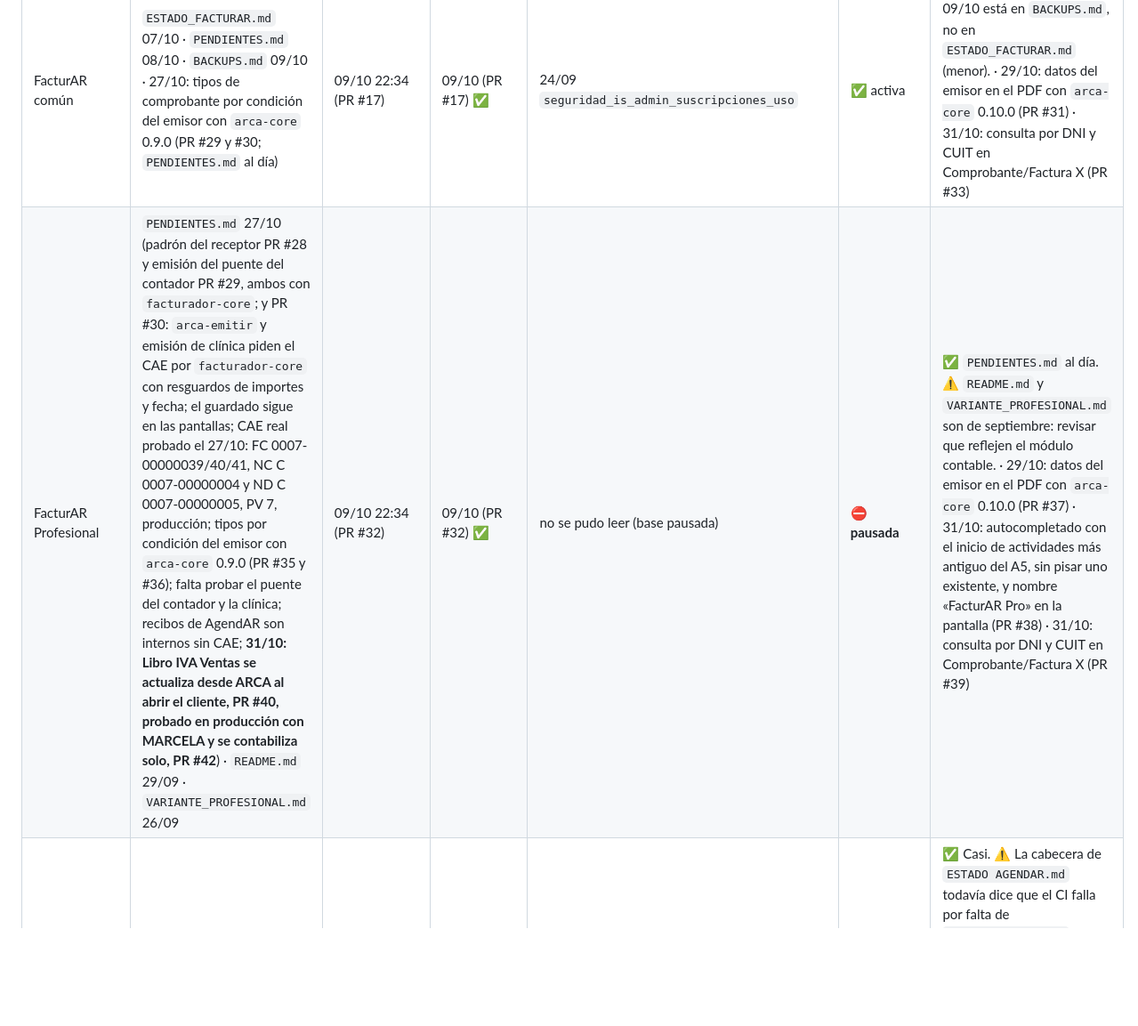
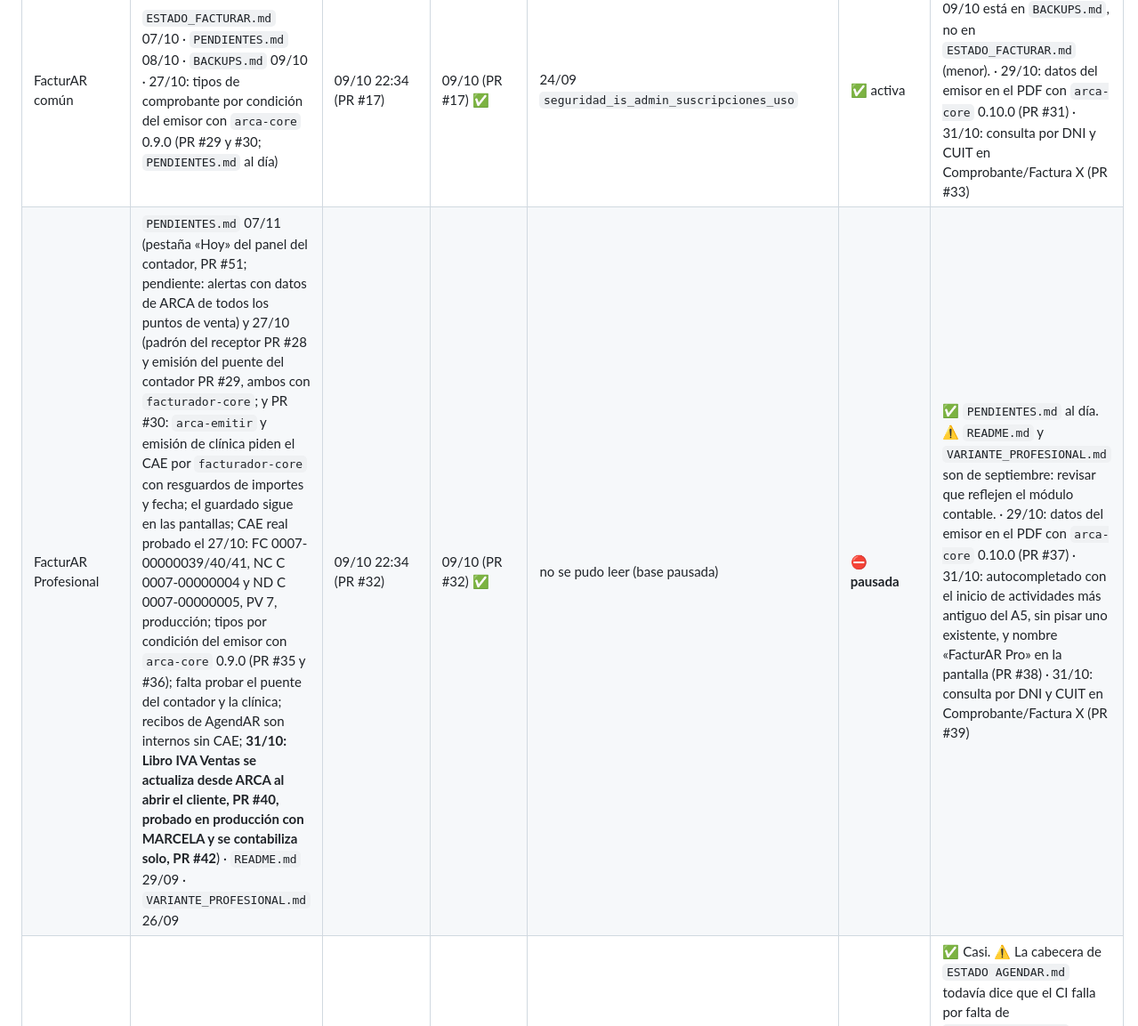
Before and after one commit to tustylovt-ui/Integra-AR, a Markdown page: ECOSISTEMA.md, the part around one of its changes. Shown at 89% size. GitHub-like rendering; blank space fills up the shorter version.

Commit message:
docs: A1 (pestaña Hoy) hecho; A12 anotado (#83)
Claude-Session: https://claude.ai/code/session_01QkgcjqNVSwDo1PUY9SwjSs

Co-authored-by: Claude <noreply@anthropic.com>

```diff
--- a/ECOSISTEMA.md
+++ b/ECOSISTEMA.md
@@ -350,7 +350,7 @@ Quedan fuera a propósito: vistas `v_*` y cachés reconstruibles. **Scripts de r
 | App | MD de la app (modificado) | Último commit en la rama principal | Último deploy prod. Vercel | Última migración Supabase | Base | ¿MD al día? |
 |---|---|---|---|---|---|---|
 | FacturAR común | `ESTADO_FACTURAR.md` 07/10 · `PENDIENTES.md` 08/10 · `BACKUPS.md` 09/10 · 27/10: tipos de comprobante por condición del emisor con `arca-core` 0.9.0 (PR #29 y #30; `PENDIENTES.md` al día) | 09/10 22:34 (PR #17) | 09/10 (PR #17) ✅ | 24/09 `seguridad_is_admin_suscripciones_uso` | ✅ activa | ✅ Sí. La restauración del 09/10 está en `BACKUPS.md`, no en `ESTADO_FACTURAR.md` (menor). · 29/10: datos del emisor en el PDF con `arca-core` 0.10.0 (PR #31) · 31/10: consulta por DNI y CUIT en Comprobante/Factura X (PR #33) |
-| FacturAR Profesional | `PENDIENTES.md` 27/10 (padrón del receptor PR #28 y emisión del puente del contador PR #29, ambos con `facturador-core`; y PR #30: `arca-emitir` y emisión de clínica piden el CAE por `facturador-core` con resguardos de importes y fecha; el guardado sigue en las pantallas; CAE real probado el 27/10: FC 0007-00000039/40/41, NC C 0007-00000004 y ND C 0007-00000005, PV 7, producción; tipos por condición del emisor con `arca-core` 0.9.0 (PR #35 y #36); falta probar el puente del contador y la clínica; recibos de AgendAR son internos sin CAE; **31/10: Libro IVA Ventas se actualiza desde ARCA al abrir el cliente, PR #40, probado en producción con MARCELA y se contabiliza solo, PR #42**) · `README.md` 29/09 · `VARIANTE_PROFESIONAL.md` 26/09 | 09/10 22:34 (PR #32) | 09/10 (PR #32) ✅ | no se pudo leer (base pausada) | ⛔ **pausada** | ✅ `PENDIENTES.md` al día. ⚠️ `README.md` y `VARIANTE_PROFESIONAL.md` son de septiembre: revisar que reflejen el módulo contable. · 29/10: datos del emisor en el PDF con `arca-core` 0.10.0 (PR #37) · 31/10: autocompletado con el inicio de actividades más antiguo del A5, sin pisar uno existente, y nombre «FacturAR Pro» en la pantalla (PR #38) · 31/10: consulta por DNI y CUIT en Comprobante/Factura X (PR #39) |
+| FacturAR Profesional | `PENDIENTES.md` 07/11 (pestaña «Hoy» del panel del contador, PR #51; pendiente: alertas con datos de ARCA de todos los puntos de venta) y 27/10 (padrón del receptor PR #28 y emisión del puente del contador PR #29, ambos con `facturador-core`; y PR #30: `arca-emitir` y emisión de clínica piden el CAE por `facturador-core` con resguardos de importes y fecha; el guardado sigue en las pantallas; CAE real probado el 27/10: FC 0007-00000039/40/41, NC C 0007-00000004 y ND C 0007-00000005, PV 7, producción; tipos por condición del emisor con `arca-core` 0.9.0 (PR #35 y #36); falta probar el puente del contador y la clínica; recibos de AgendAR son internos sin CAE; **31/10: Libro IVA Ventas se actualiza desde ARCA al abrir el cliente, PR #40, probado en producción con MARCELA y se contabiliza solo, PR #42**) · `README.md` 29/09 · `VARIANTE_PROFESIONAL.md` 26/09 | 09/10 22:34 (PR #32) | 09/10 (PR #32) ✅ | no se pudo leer (base pausada) | ⛔ **pausada** | ✅ `PENDIENTES.md` al día. ⚠️ `README.md` y `VARIANTE_PROFESIONAL.md` son de septiembre: revisar que reflejen el módulo contable. · 29/10: datos del emisor en el PDF con `arca-core` 0.10.0 (PR #37) · 31/10: autocompletado con el inicio de actividades más antiguo del A5, sin pisar uno existente, y nombre «FacturAR Pro» en la pantalla (PR #38) · 31/10: consulta por DNI y CUIT en Comprobante/Factura X (PR #39) |
 | AgendAR | `ESTADO AGENDAR.md` 07/10 · `PENDIENTES.md` 09/10 · `BACKUPS.md` 09/10 · 27/10: tipos por condición del emisor con `arca-core` 0.9.0 (PR #32 y #33; `PENDIENTES.md` al día) · 28/10: datos del emisor en el PDF con `arca-core` 0.10.0 (PR #35 y #36) | 09/10 12:38 (PR #25) | 09/10 (PR #25) ✅ | 02/09 `billing_comprobantes_emitido_por_externo` | ✅ activa | ✅ Casi. ⚠️ La cabecera de `ESTADO AGENDAR.md` todavía dice que el CI falla por falta de `GH_PACKAGES_TOKEN` (07/10), pero §6 lo da en verde desde el 08/10: corregir esa frase. · 31/10: consulta por DNI y CUIT en Comprobante/Factura X (PR #37) · 01/11: ver §7 punto 24 (clínica: invitación de médicos y rol de la recepción) · 04/11: Dependabot cerrado (nodemailer 10, lucide 1, Tailwind 4, sin dependencias sin uso; ESLint 10 y TypeScript 7 descartados hasta Next 16; ver §7 punto 27) y SMTP documentado (§5); `PENDIENTES.md` al día |
 | FinanciAR | `ESTADO_FINANCIAR.md` 07/10 · `PENDIENTES.md` 08/10 · `BACKUPS.md` 09/10 · 27/10: conversión X→fiscal por `facturador-core` 0.6.0 y `arca-core` 0.9.0 (PR #41; `PENDIENTES.md` al día) | 09/10 22:42 (PR #27) | 09/10 (PR #27) ✅ | no se pudo leer (base pausada) | ⛔ **pausada** | ⚠️ No: el PR #27 (09/10, datos fiscales al activar el vínculo) no figura en `ESTADO_FINANCIAR.md` ni en `PENDIENTES.md` (solo acá, §4). `README.md` es del 15/09. · 29/10: datos del emisor en el PDF con `arca-core` 0.10.0 y migración de `arca_config` (PR #42) · 31/10: consulta por DNI y CUIT en Comprobante/Factura X (PR #43) · 01/11: cobradores documentados (§7 puntos 25 y 26) · 02/11: cobradores C1/C2 (PR #55), contraseña con símbolo (PR #56) estado «Pendiente de aceptar» (PR #57) link de invitación a prueba de WhatsApp (PR #59, probado en producción) y recuperación de acceso por el dueño (PR #61) |
 | Logística y Reparto | `README.md` 05/11 · 27/10: tipos por condición del emisor con `arca-core` 0.9.0 (PR #31 y #32) | 29/10 (PR #33 datos del emisor, PR #34 orden de visita en la app; 25/10 PR #22 a #29: padrón rápido y condición de IVA con constancia de inscripción, fork 0.1.2, facturador-core 0.5.2; 27/10 observaciones y receptor del asociado) | 29/10 (PR #33) ✅ | 22/10 `bloquear_escritura_spatial_ref_sys` | ✅ activa (reactivada el 22/10) | ✅ Sí. · 29/10: datos del emisor en el PDF con `arca-core` 0.10.0 (PR #33) |
```
Also changed, not shown: other parts of ECOSISTEMA.md (+1 -1 lines), LISTA_MEJORAS.md (+1 -1 lines).
